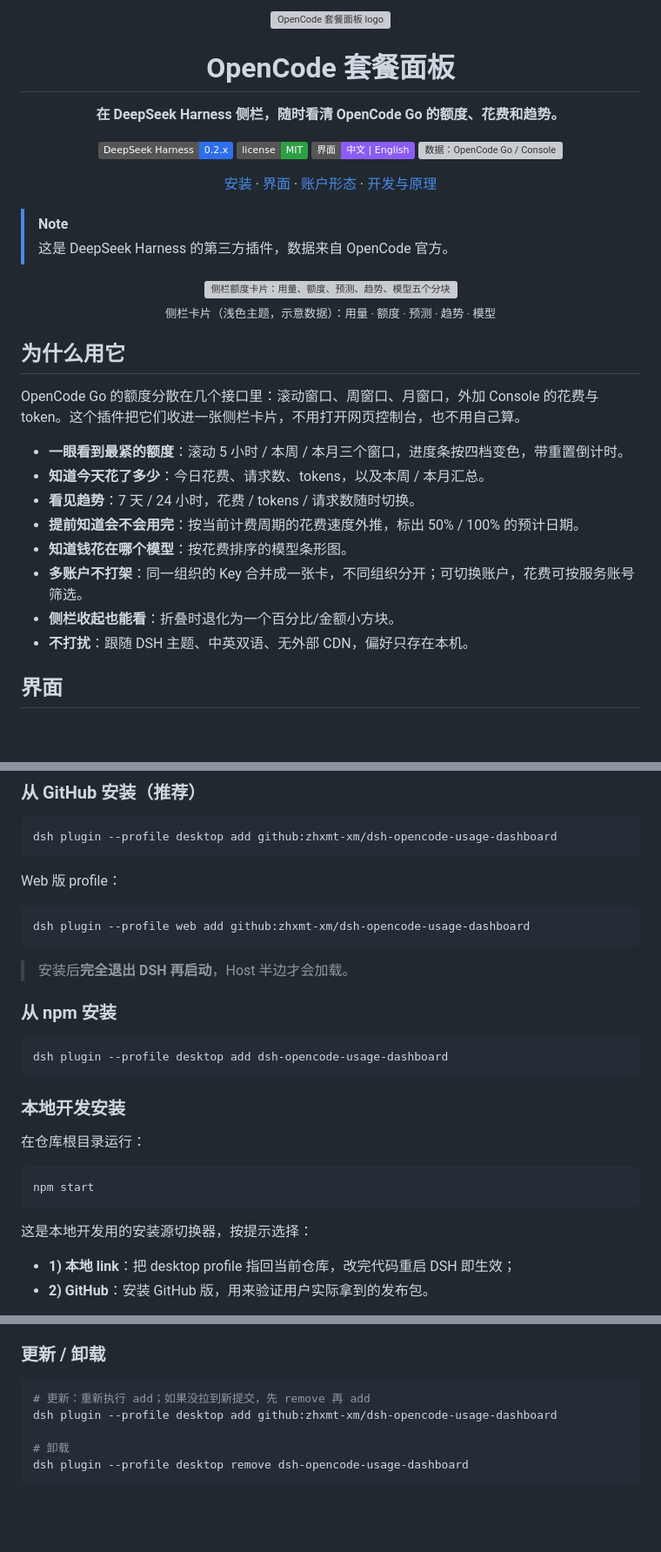
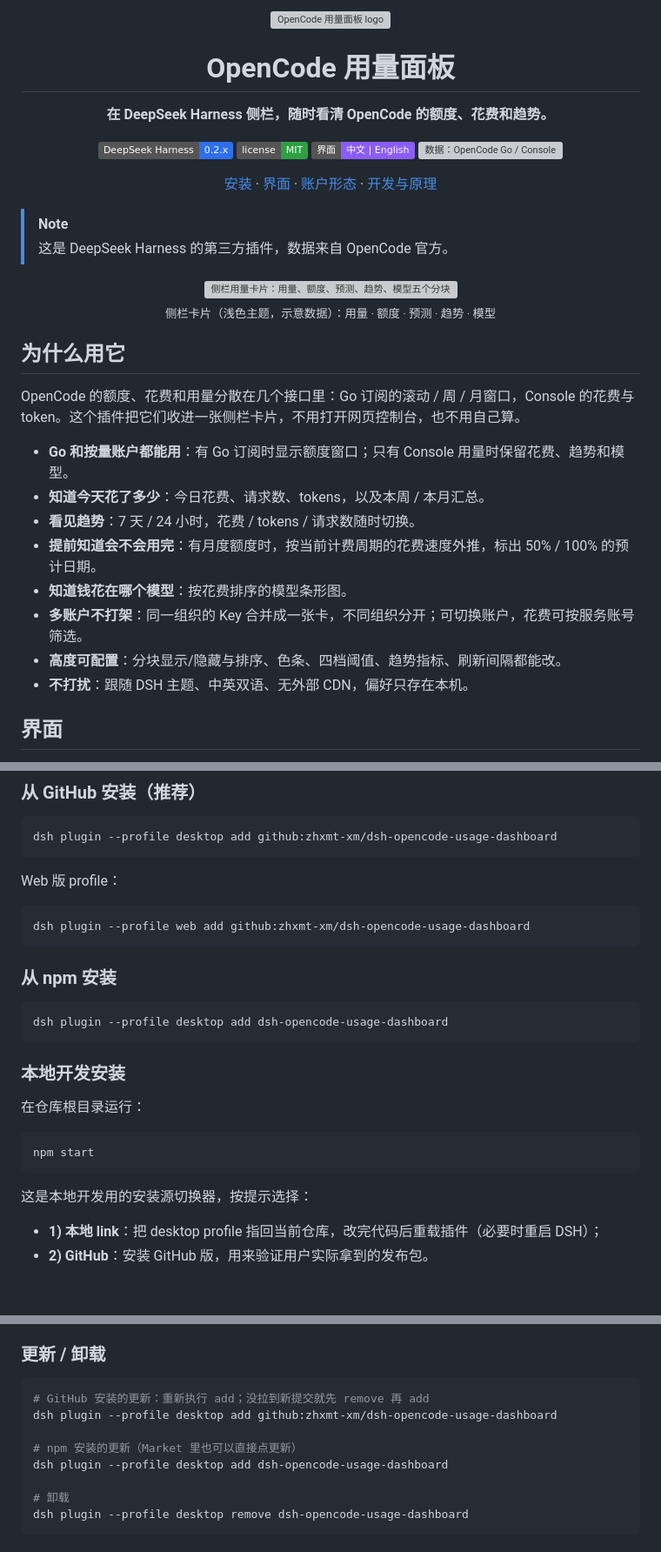
Before and after one commit to zhxmt-xm/dsh-opencode-quota, a Markdown page: README.md, 3 parts joined by grey strips. Shown: that part at 87% size. Rendered like a GitHub page; badges without logos; blank space fills up the shorter version; grey boxes are pictures that could not be loaded.

````diff
--- a/README.md
+++ b/README.md
@@ -1,11 +1,11 @@
 <div align="center">
-  <img src="https://raw.githubusercontent.com/zhxmt-xm/dsh-opencode-usage-dashboard/main/icon.svg" width="88" alt="OpenCode 套餐面板 logo">
+  <img src="https://raw.githubusercontent.com/zhxmt-xm/dsh-opencode-usage-dashboard/main/icon.svg" width="88" alt="OpenCode 用量面板 logo">
 </div>
 
-<h1 align="center">OpenCode 套餐面板</h1>
+<h1 align="center">OpenCode 用量面板</h1>
 
 <p align="center">
-  <b>在 DeepSeek Harness 侧栏，随时看清 OpenCode Go 的额度、花费和趋势。</b>
+  <b>在 DeepSeek Harness 侧栏，随时看清 OpenCode 的额度、花费和趋势。</b>
 </p>
 
 <p align="center">
@@ -26,22 +26,22 @@
 > 这是 DeepSeek Harness 的第三方插件，数据来自 OpenCode 官方。
 
 <div align="center">
-  <img src="https://raw.githubusercontent.com/zhxmt-xm/dsh-opencode-usage-dashboard/main/docs/screenshot-card.png" alt="侧栏额度卡片：用量、额度、预测、趋势、模型五个分块" width="320">
+  <img src="https://raw.githubusercontent.com/zhxmt-xm/dsh-opencode-usage-dashboard/main/docs/screenshot-card.png" alt="侧栏用量卡片：用量、额度、预测、趋势、模型五个分块" width="320">
   <br>
   <sub>侧栏卡片（浅色主题，示意数据）：用量 · 额度 · 预测 · 趋势 · 模型</sub>
 </div>
 
 ## 为什么用它
 
-OpenCode Go 的额度分散在几个接口里：滚动窗口、周窗口、月窗口，外加 Console 的花费与 token。这个插件把它们收进一张侧栏卡片，不用打开网页控制台，也不用自己算。
+OpenCode 的额度、花费和用量分散在几个接口里：Go 订阅的滚动 / 周 / 月窗口，Console 的花费与 token。这个插件把它们收进一张侧栏卡片，不用打开网页控制台，也不用自己算。
 
-- **一眼看到最紧的额度**：滚动 5 小时 / 本周 / 本月三个窗口，进度条按四档变色，带重置倒计时。
+- **Go 和按量账户都能用**：有 Go 订阅时显示额度窗口；只有 Console 用量时保留花费、趋势和模型。
 - **知道今天花了多少**：今日花费、请求数、tokens，以及本周 / 本月汇总。
 - **看见趋势**：7 天 / 24 小时，花费 / tokens / 请求数随时切换。
-- **提前知道会不会用完**：按当前计费周期的花费速度外推，标出 50% / 100% 的预计日期。
+- **提前知道会不会用完**：有月度额度时，按当前计费周期的花费速度外推，标出 50% / 100% 的预计日期。
 - **知道钱花在哪个模型**：按花费排序的模型条形图。
 - **多账户不打架**：同一组织的 Key 合并成一张卡，不同组织分开；可切换账户，花费可按服务账号筛选。
-- **侧栏收起也能看**：折叠时退化为一个百分比/金额小方块。
+- **高度可配置**：分块显示/隐藏与排序、色条、四档阈值、趋势指标、刷新间隔都能改。
 - **不打扰**：跟随 DSH 主题、中英双语、无外部 CDN，偏好只存在本机。
 
 ## 界面
@@ -173,8 +173,6 @@ Web 版 profile：
 dsh plugin --profile web add github:zhxmt-xm/dsh-opencode-usage-dashboard
 ```
 
-> 安装后**完全退出 DSH 再启动**，Host 半边才会加载。
-
 ### 从 npm 安装
 
 ```sh
@@ -191,7 +189,7 @@ npm start
 
 这是本地开发用的安装源切换器，按提示选择：
 
-- **1) 本地 link**：把 desktop profile 指回当前仓库，改完代码重启 DSH 即生效；
+- **1) 本地 link**：把 desktop profile 指回当前仓库，改完代码后重载插件（必要时重启 DSH）；
 - **2) GitHub**：安装 GitHub 版，用来验证用户实际拿到的发布包。
 
 脚本固定执行“卸载 → 清理 `node_modules` 里的旧 junction/临时目录 → 安装所选来源”。DSH 卸载 `link:` 安装时不会删除 junction，直接切换会 `EPERM`，所以从 link 切到 GitHub 不要只靠 DSH 的卸载按钮。
@@ -227,8 +225,11 @@ Key 也可以走环境变量回退：`OPENCODE_GO_API_KEY` / `OPENCODE_API_KEY`
 ### 更新 / 卸载
 
 ```sh
-# 更新：重新执行 add；如果没拉到新提交，先 remove 再 add
+# GitHub 安装的更新：重新执行 add；没拉到新提交就先 remove 再 add
 dsh plugin --profile desktop add github:zhxmt-xm/dsh-opencode-usage-dashboard
+
+# npm 安装的更新（Market 里也可以直接点更新）
+dsh plugin --profile desktop add dsh-opencode-usage-dashboard
 
 # 卸载
 dsh plugin --profile desktop remove dsh-opencode-usage-dashboard
````
Also changed, not shown: other parts of README.md (+1 -1 lines), docs/README.md (+1 -1 lines), docs/scenarios.png, docs/screenshot-card.png, docs/shots/card-forecast.png, docs/shots/settings-preview.png, 4 other files.
